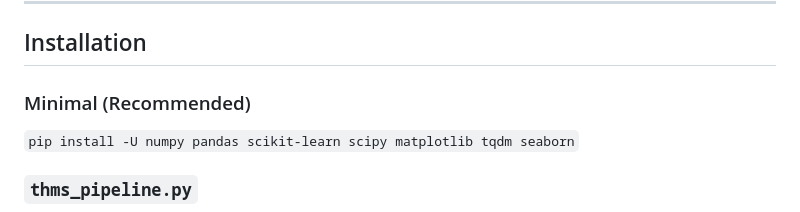
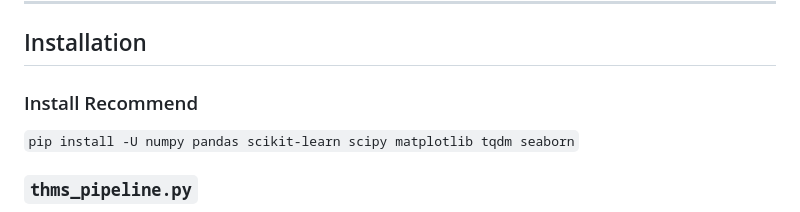
Before and after one commit to NattakittiP/visibility_aware_readability, a Markdown page: README.md, the part around the change. Rendered like a GitHub page.

```diff
--- a/README.md
+++ b/README.md
@@ -139,7 +139,7 @@ All scripts expect a CSV file named: `reading_visibility_dataset_300rows.csv`
 
 ## Installation
 
-### Minimal (Recommended)
+### Install Recommend
 `pip install -U numpy pandas scikit-learn scipy matplotlib tqdm seaborn`
 
 
```
